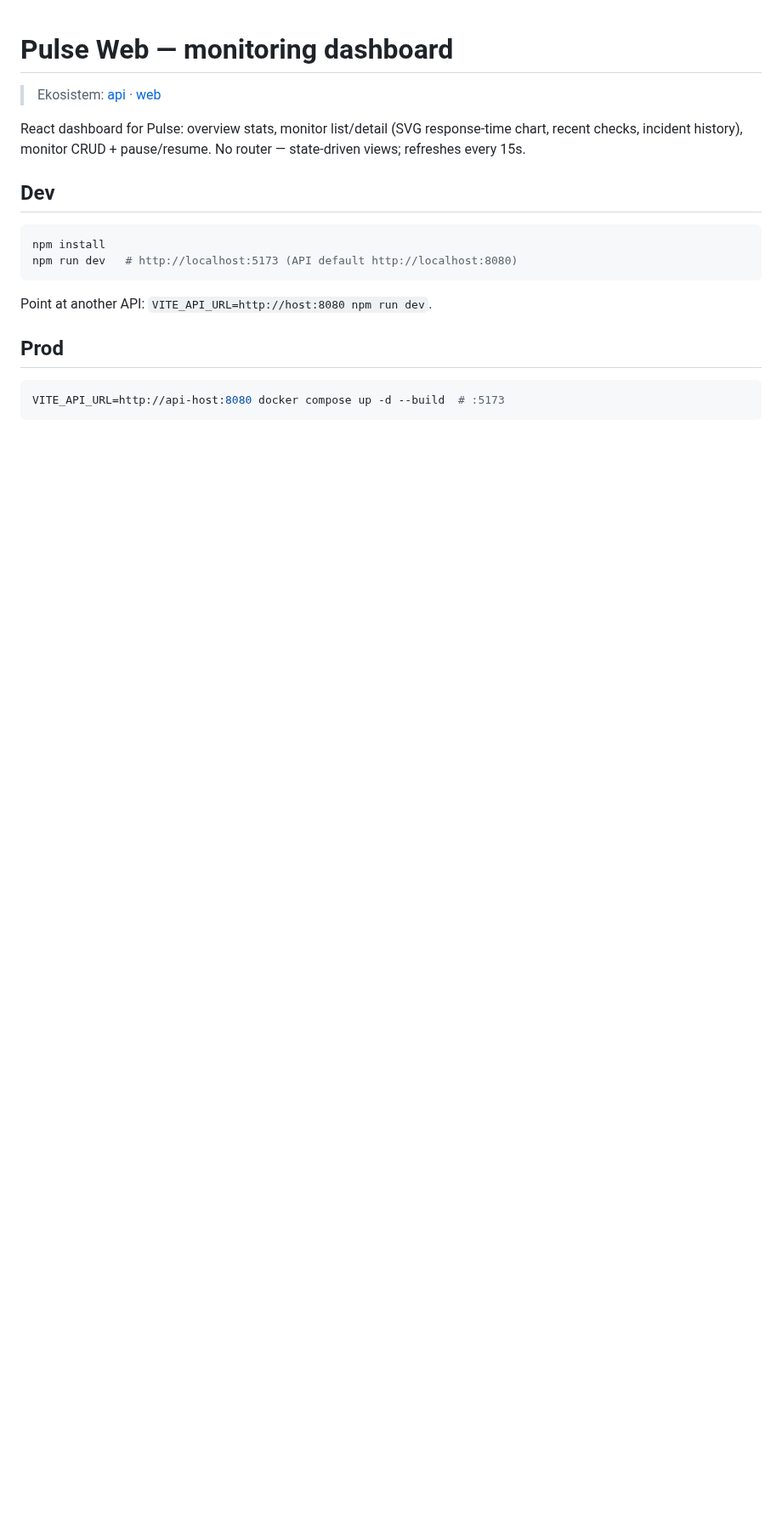
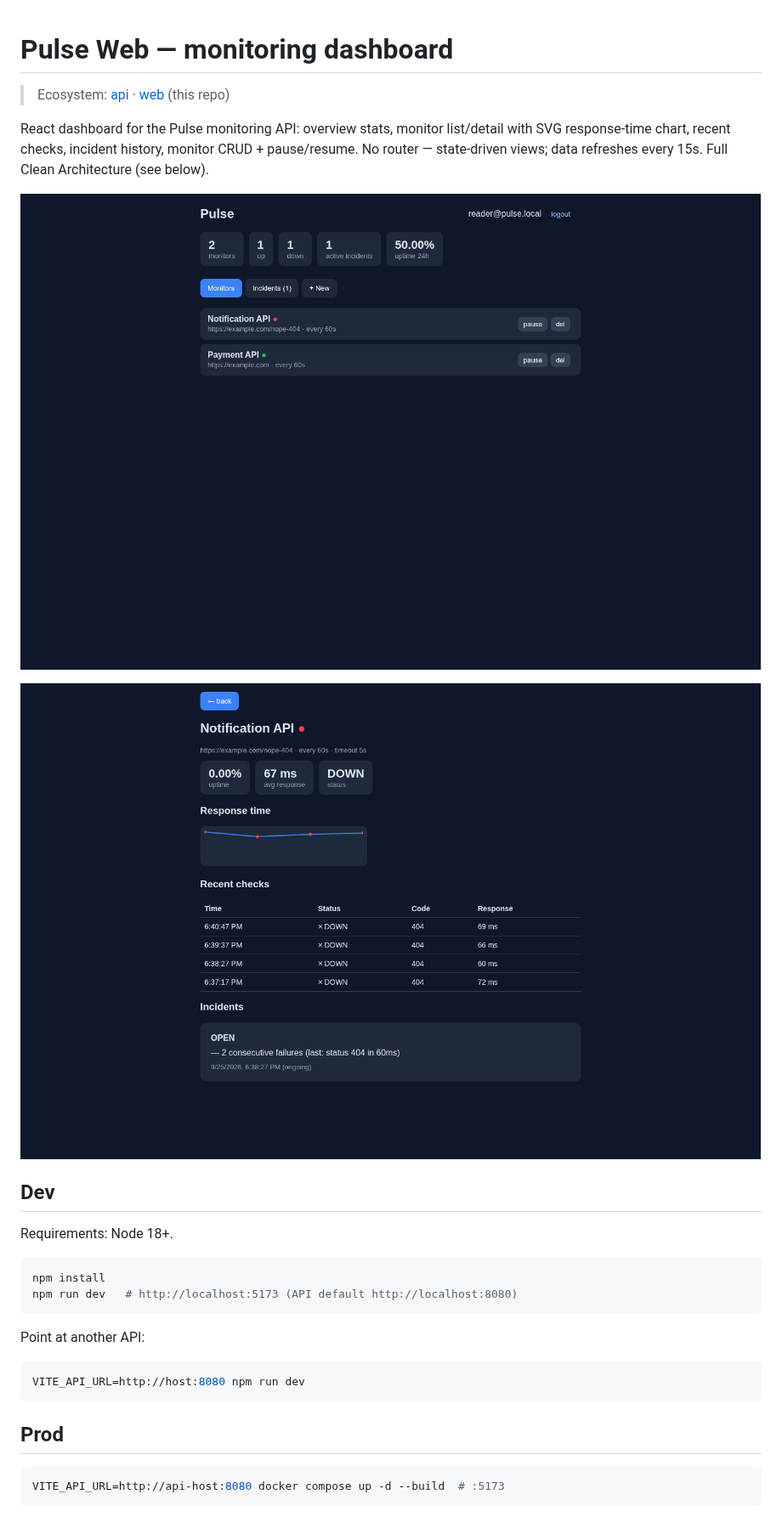
Before and after one commit to RakhaYandra/pulse-web, a Markdown page: README.md, the part around one of its changes. Shown at 85% size. Rendered like a GitHub page; pictures changed too: docs/dashboard.png (added), docs/detail.png (added); blank space fills up the shorter version.

Commit message:
docs: full README rewrite + fresh screenshots, drop demo prefill

````diff
--- a/README.md
+++ b/README.md
@@ -1,19 +1,30 @@
 # Pulse Web — monitoring dashboard
 
-> Ekosistem: [api](https://github.com/RakhaYandra/pulse) · [web](https://github.com/RakhaYandra/pulse-web)
+> Ecosystem: [api](https://github.com/RakhaYandra/pulse) · [web](https://github.com/RakhaYandra/pulse-web) (this repo)
 
-React dashboard for Pulse: overview stats, monitor list/detail (SVG response-time
-chart, recent checks, incident history), monitor CRUD + pause/resume. No router —
-state-driven views; refreshes every 15s.
+React dashboard for the Pulse monitoring API: overview stats, monitor
+list/detail with SVG response-time chart, recent checks, incident history,
+monitor CRUD + pause/resume. No router — state-driven views; data refreshes
+every 15s. Full Clean Architecture (see below).
+
+![Dashboard](docs/dashboard.png)
+
+![Monitor detail](docs/detail.png)
 
 ## Dev
+
+Requirements: Node 18+.
 
 ```bash
 npm install
 npm run dev   # http://localhost:5173 (API default http://localhost:8080)
 ```
 
-Point at another API: `VITE_API_URL=http://host:8080 npm run dev`.
+Point at another API:
+
+```bash
+VITE_API_URL=http://host:8080 npm run dev
+```
 
 ## Prod
 
````
Also changed, not shown: other parts of README.md (+48 -8 lines), 1 other file.
